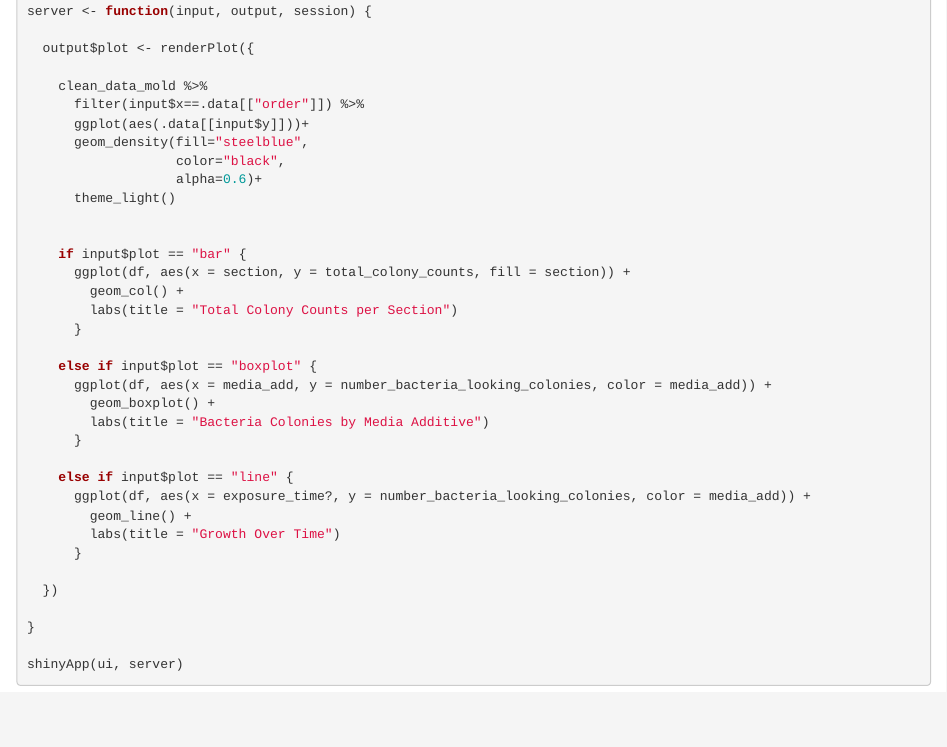
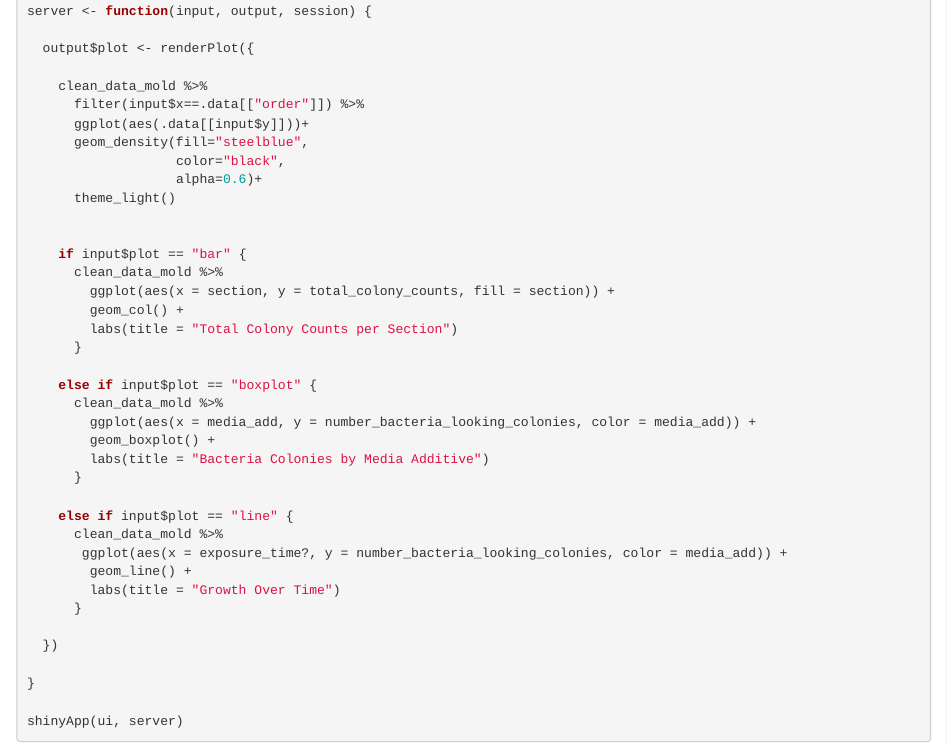
Before and after one commit to avongs-ucd/BIS015L_W2026_Group6, an R Markdown document (Microbes_new/project_merged.Rmd): the page in a window 1100 px wide, from 10890 px down. Rendered offline with R 4.5, knitr and Pandoc, with nearby package versions; code that draws random numbers runs with fixed seeds of ours; some code elsewhere in the file could not run offline; column names are cleaned by a stand-in for the janitor package.

Commit message:
project update

```diff
--- a/Microbes_new/project_merged.Rmd
+++ b/Microbes_new/project_merged.Rmd
@@ -408,19 +408,22 @@ server <- function(input, output, session) {
 
 
     if input$plot == "bar" {
-      ggplot(df, aes(x = section, y = total_colony_counts, fill = section)) +
+      clean_data_mold %>%
+        ggplot(aes(x = section, y = total_colony_counts, fill = section)) +
         geom_col() +
         labs(title = "Total Colony Counts per Section")
       }
 
     else if input$plot == "boxplot" {
-      ggplot(df, aes(x = media_add, y = number_bacteria_looking_colonies, color = media_add)) +
+      clean_data_mold %>%
+        ggplot(aes(x = media_add, y = number_bacteria_looking_colonies, color = media_add)) +
         geom_boxplot() +
         labs(title = "Bacteria Colonies by Media Additive")
       }
 
     else if input$plot == "line" {
-      ggplot(df, aes(x = exposure_time?, y = number_bacteria_looking_colonies, color = media_add)) +
+      clean_data_mold %>%
+       ggplot(aes(x = exposure_time?, y = number_bacteria_looking_colonies, color = media_add)) +
         geom_line() +
         labs(title = "Growth Over Time")
       }
```
Also changed, not shown: 2 other files.
